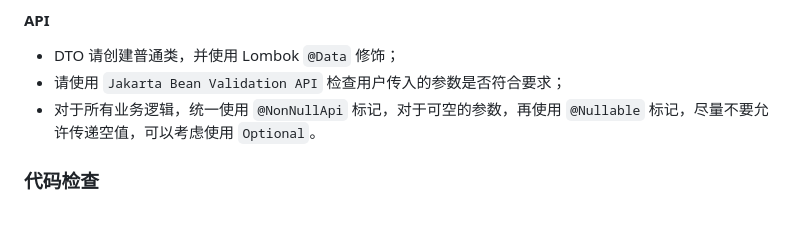
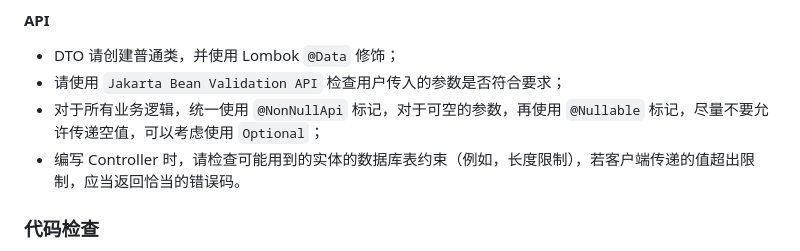
Before and after one commit to layjason/BUAA-SUMMER-2026, a Markdown page: AGENTS.md, the part around the change. GitHub-like rendering; blank space fills up the shorter version.

Commit message:
docs(AGENTS.md): 新增数据库约束检查要求

```diff
--- a/AGENTS.md
+++ b/AGENTS.md
@@ -98,7 +98,8 @@
 
 - DTO 请创建普通类，并使用 Lombok `@Data` 修饰；
 - 请使用 `Jakarta Bean Validation API` 检查用户传入的参数是否符合要求；
-- 对于所有业务逻辑，统一使用 `@NonNullApi` 标记，对于可空的参数，再使用 `@Nullable` 标记，尽量不要允许传递空值，可以考虑使用 `Optional`。
+- 对于所有业务逻辑，统一使用 `@NonNullApi` 标记，对于可空的参数，再使用 `@Nullable` 标记，尽量不要允许传递空值，可以考虑使用 `Optional`；
+- 编写 Controller 时，请检查可能用到的实体的数据库表约束（例如，长度限制），若客户端传递的值超出限制，应当返回恰当的错误码。
 
 ### 代码检查
 
```
